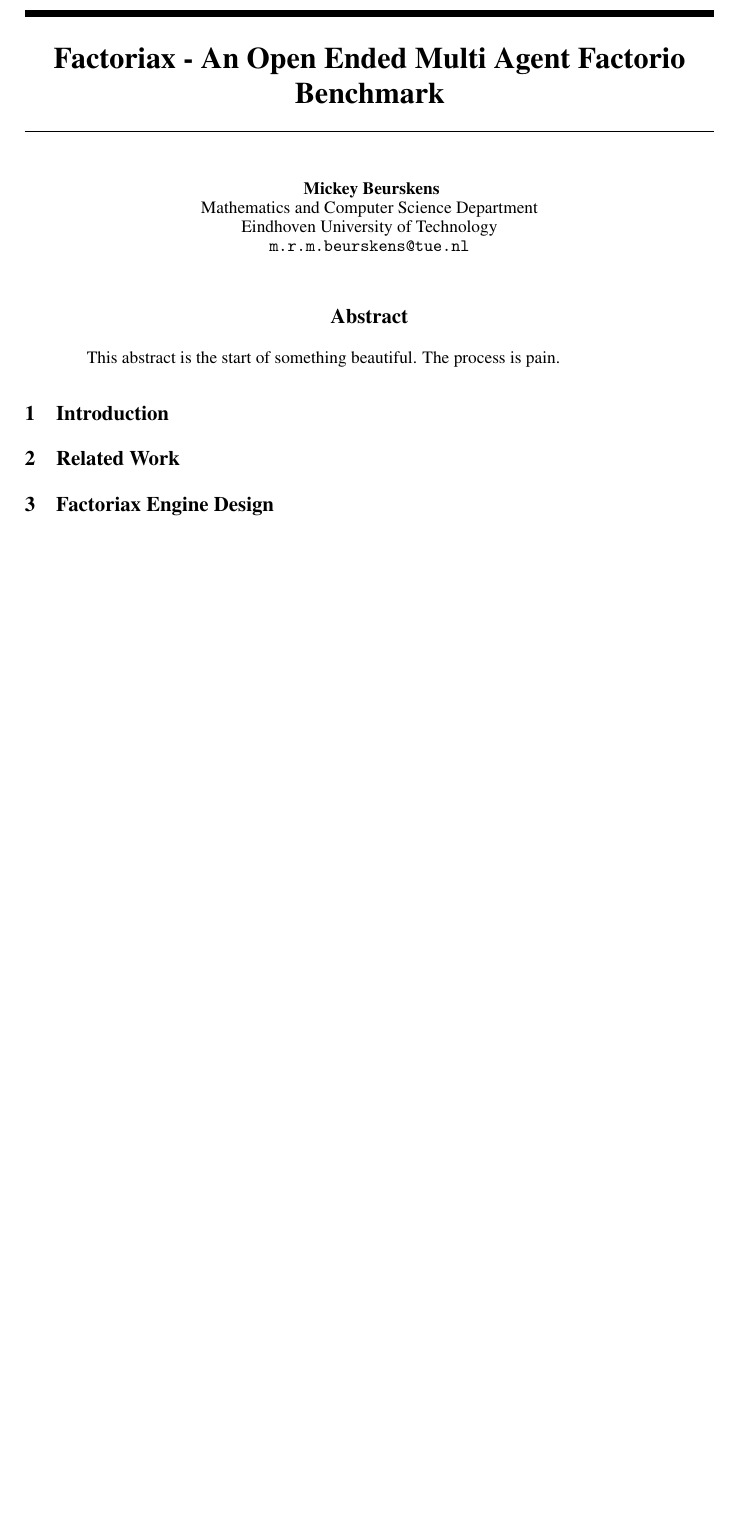
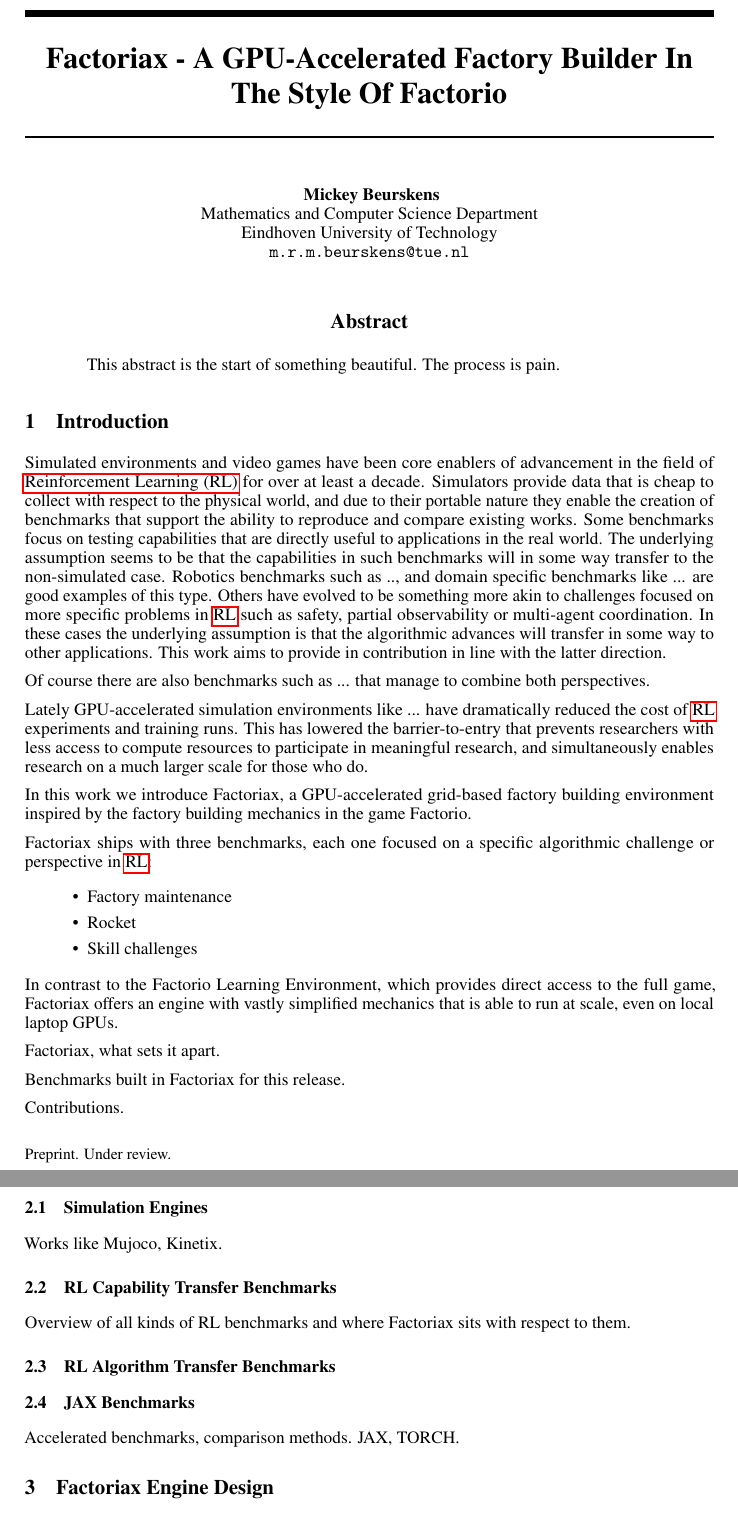
Before and after one commit to mickeybeurskens/factoriax, a LaTeX paper (paper/main.tex): part of page 1 of 3 before the commit and two parts of pages 1 and 2 of 4 after it, the two joined at a grey line, cut at the place of the change, the shorter picture padded with empty space. Compiled offline with pdfLaTeX.

Commit message:
Introduction for ewrl

```diff
--- a/paper/main.tex
+++ b/paper/main.tex
@@ -1,7 +1,6 @@
 \documentclass{article}
 \usepackage[preprint]{ewrl_2026}
 
-\usepackage[utf8]{inputenc}
 \usepackage[T1]{fontenc}
 \usepackage{hyperref}
 \usepackage{url}
@@ -12,8 +11,9 @@
 \usepackage{microtype}
 \usepackage{xcolor}
 \usepackage{graphicx}
+\usepackage[acronym]{glossaries}
 
-\title{Factoriax - An Open Ended Multi Agent Factorio Benchmark}
+\title{Factoriax - A GPU-Accelerated Factory Builder In The Style Of Factorio}
 
 \author{
   Mickey Beurskens \\
@@ -21,6 +21,8 @@
   Eindhoven University of Technology \\
   \texttt{m.r.m.beurskens@tue.nl}
 }
+
+\newacronym{rl}{RL}{Reinforcement Learning}
 
 \begin{document}
 \maketitle
@@ -31,10 +33,51 @@
 
 
 \section{Introduction}
+Simulated environments and video games have been core enablers of advancement in the field of \gls{rl} for over at least a decade.
+Simulators provide data that is cheap to collect with respect to the physical world, and due to their portable nature they enable the creation of benchmarks that support the ability to reproduce and compare existing works.
+Some benchmarks focus on testing capabilities that are directly useful to applications in the real world.
+The underlying assumption seems to be that the capabilities in such benchmarks will in some way transfer to the non-simulated case.
+Robotics benchmarks such as .., and domain specific benchmarks like ... are good examples of this type.
+Others have evolved to be something more akin to challenges focused on more specific problems in \gls{rl} such as safety, partial observability or multi-agent coordination.
+In these cases the underlying assumption is that the algorithmic advances will transfer in some way to other applications.
+This work aims to provide in contribution in line with the latter direction.
+
+Of course there are also benchmarks such as ... that manage to combine both perspectives.
+
+Lately GPU-accelerated simulation environments like ... have dramatically reduced the cost of \gls{rl} experiments and training runs.
+This has lowered the barrier-to-entry that prevents researchers with less access to compute resources to participate in meaningful research, and simultaneously enables research on a much larger scale for those who do.
+
+In this work we introduce Factoriax, a GPU-accelerated grid-based factory building environment inspired by the factory building mechanics in the game Factorio.
+
+Factoriax ships with three benchmarks, each one focused on a specific algorithmic challenge or perspective in \gls{rl}:
+\begin{itemize}
+  \item Factory maintenance
+  \item Rocket
+  \item Skill challenges
+\end{itemize}
 
 
+In contrast to the Factorio Learning Environment, which provides direct access to the full game, Factoriax offers an engine with vastly simplified mechanics that is able to run at scale, even on local laptop GPUs.
 
 
-\section{Related Work}
+Factoriax, what sets it apart.
+
+Benchmarks built in Factoriax for this release.
+
+Contributions.
 
 
+%---%
+\section{Related Work}
+\subsection{Simulation Engines}
+Works like Mujoco, Kinetix.
+
+
+\subsection{RL Capability Transfer Benchmarks}
+Overview of all kinds of RL benchmarks and where Factoriax sits with respect to them.
+
+
+\subsection{RL Algorithm Transfer Benchmarks}
+
+\subsection{JAX Benchmarks}
+Accelerated benchmarks, comparison methods. JAX, TORCH.
```
Also changed, not shown: paper/main.tex (30 more changed lines).
